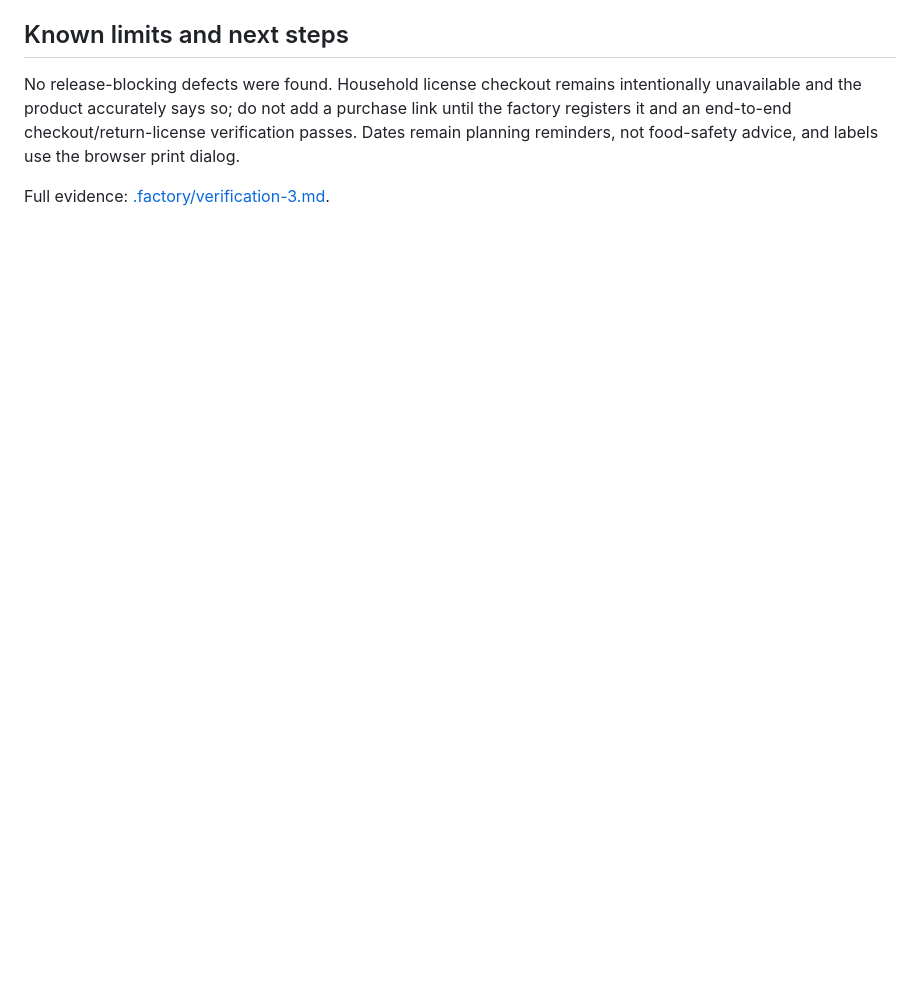
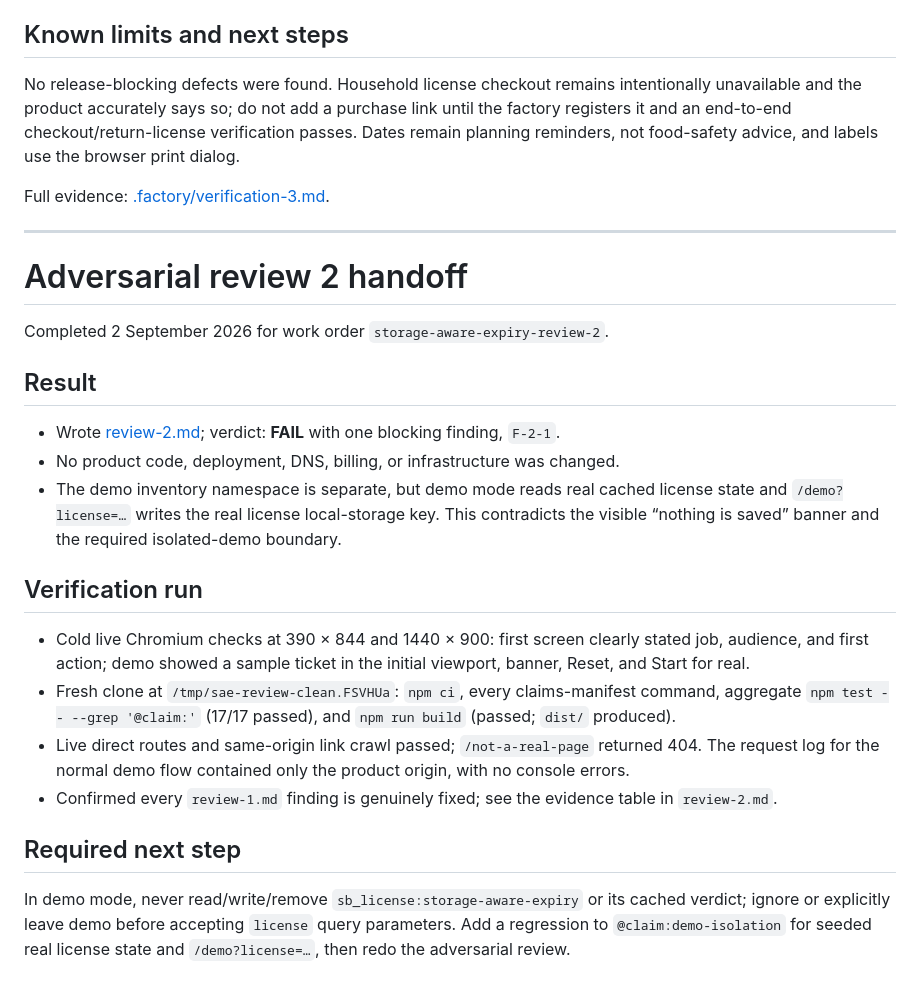
Before and after one commit to B-Divyesh/sf-storage-aware-expiry, a Markdown page: .factory/handoff.md, the part around the change. GitHub-like rendering; blank space fills up the shorter version.

Commit message:
review: record adversarial storage isolation finding

```diff
--- a/.factory/handoff.md
+++ b/.factory/handoff.md
@@ -179,3 +179,26 @@ Verified 2 September 2026 for `storage-aware-expiry-verify-3`.
 No release-blocking defects were found. Household license checkout remains intentionally unavailable and the product accurately says so; do not add a purchase link until the factory registers it and an end-to-end checkout/return-license verification passes. Dates remain planning reminders, not food-safety advice, and labels use the browser print dialog.
 
 Full evidence: [.factory/verification-3.md](verification-3.md).
+
+---
+
+# Adversarial review 2 handoff
+
+Completed 2 September 2026 for work order `storage-aware-expiry-review-2`.
+
+## Result
+
+- Wrote [review-2.md](review-2.md); verdict: **FAIL** with one blocking finding, `F-2-1`.
+- No product code, deployment, DNS, billing, or infrastructure was changed.
+- The demo inventory namespace is separate, but demo mode reads real cached license state and `/demo?license=…` writes the real license local-storage key. This contradicts the visible “nothing is saved” banner and the required isolated-demo boundary.
+
+## Verification run
+
+- Cold live Chromium checks at 390 × 844 and 1440 × 900: first screen clearly stated job, audience, and first action; demo showed a sample ticket in the initial viewport, banner, Reset, and Start for real.
+- Fresh clone at `/tmp/sae-review-clean.FSVHUa`: `npm ci`, every claims-manifest command, aggregate `npm test -- --grep '@claim:'` (17/17 passed), and `npm run build` (passed; `dist/` produced).
+- Live direct routes and same-origin link crawl passed; `/not-a-real-page` returned 404. The request log for the normal demo flow contained only the product origin, with no console errors.
+- Confirmed every `review-1.md` finding is genuinely fixed; see the evidence table in `review-2.md`.
+
+## Required next step
+
+In demo mode, never read/write/remove `sb_license:storage-aware-expiry` or its cached verdict; ignore or explicitly leave demo before accepting `license` query parameters. Add a regression to `@claim:demo-isolation` for seeded real license state and `/demo?license=…`, then redo the adversarial review.
```
Also changed, not shown: .factory/review-2.md (added, +202 -0 lines).
